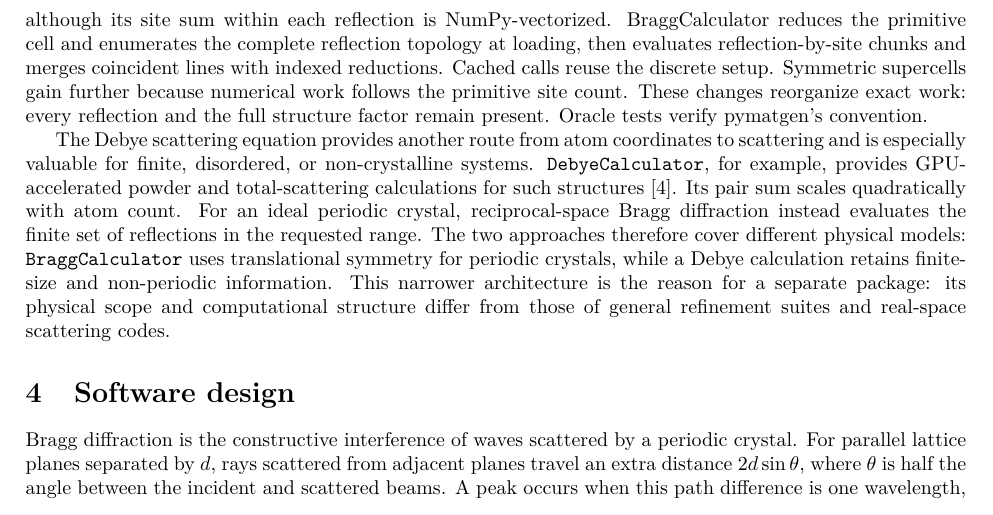
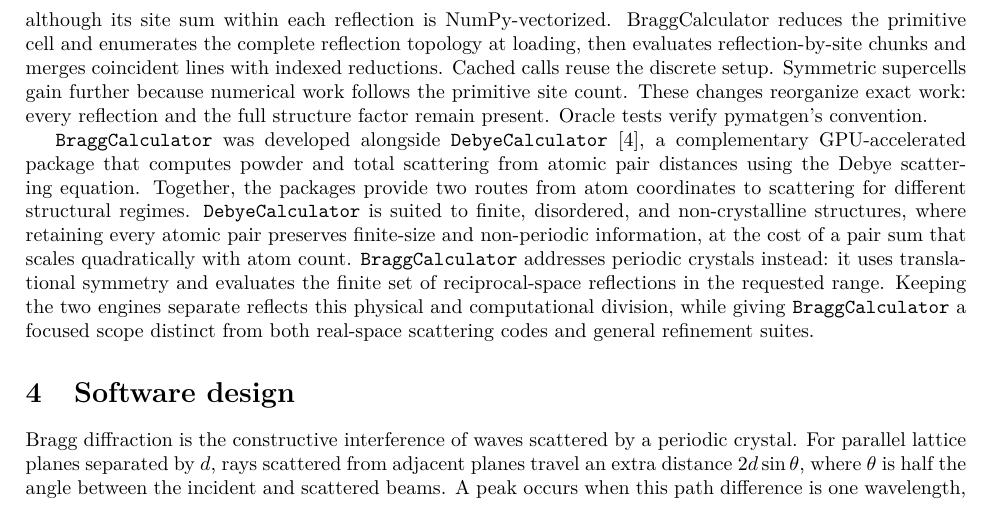
Before and after one commit to FrederikLizakJohansen/BraggCalculator, a LaTeX document (paper/paper.tex): part of page 2 of 8, cut so that both start at the same text. Compiled offline with pdfLaTeX.

Commit message:
connect BraggCalculator to companion Debye project

```diff
--- a/paper/paper.tex
+++ b/paper/paper.tex
@@ -80,18 +80,20 @@ supercells gain further because numerical work follows the primitive site
 count. These changes reorganize exact work: every reflection and the full
 structure factor remain present. Oracle tests verify pymatgen's convention.
 
-The Debye scattering equation provides another route from atom coordinates to
-scattering and is especially valuable for finite, disordered, or
-non-crystalline systems. \texttt{DebyeCalculator}, for example, provides
-GPU-accelerated powder and total-scattering calculations for such structures
-\citep{johansen2024}. Its pair sum scales quadratically with atom count. For an
-ideal periodic crystal, reciprocal-space Bragg diffraction instead evaluates
-the finite set of reflections in the requested range. The two approaches
-therefore cover different physical models: \texttt{BraggCalculator} uses
-translational symmetry for periodic crystals, while a Debye calculation retains
-finite-size and non-periodic information. This narrower architecture is the
-reason for a separate package: its physical scope and computational structure
-differ from those of general refinement suites and real-space scattering codes.
+\texttt{BraggCalculator} was developed alongside \texttt{DebyeCalculator}
+\citep{johansen2024}, a complementary GPU-accelerated package that computes
+powder and total scattering from atomic pair distances using the Debye
+scattering equation. Together, the packages provide two routes from atom
+coordinates to scattering for different structural regimes.
+\texttt{DebyeCalculator} is suited to finite, disordered, and non-crystalline
+structures, where retaining every atomic pair preserves finite-size and
+non-periodic information, at the cost of a pair sum that scales quadratically
+with atom count. \texttt{BraggCalculator} addresses periodic crystals instead:
+it uses translational symmetry and evaluates the finite set of reciprocal-space
+reflections in the requested range. Keeping the two engines separate reflects
+this physical and computational division, while giving
+\texttt{BraggCalculator} a focused scope distinct from both real-space
+scattering codes and general refinement suites.
 
 \section{Software design}
 
```
Also changed, not shown: paper/paper.md (+13 -12 lines).
